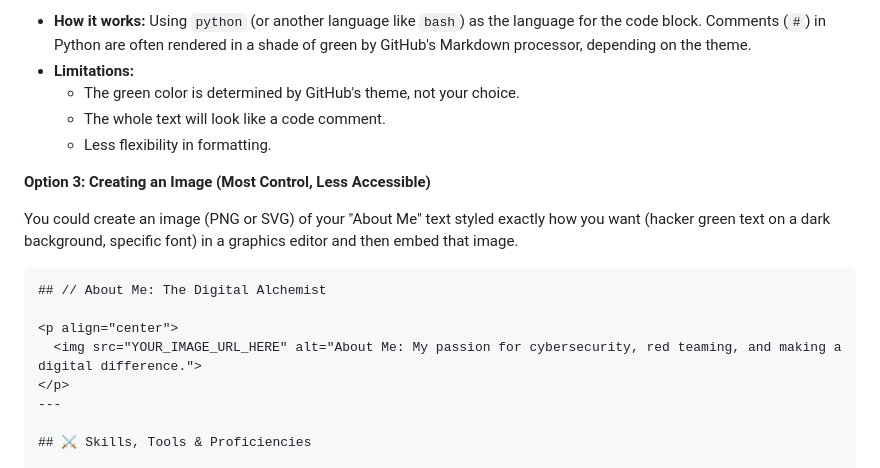
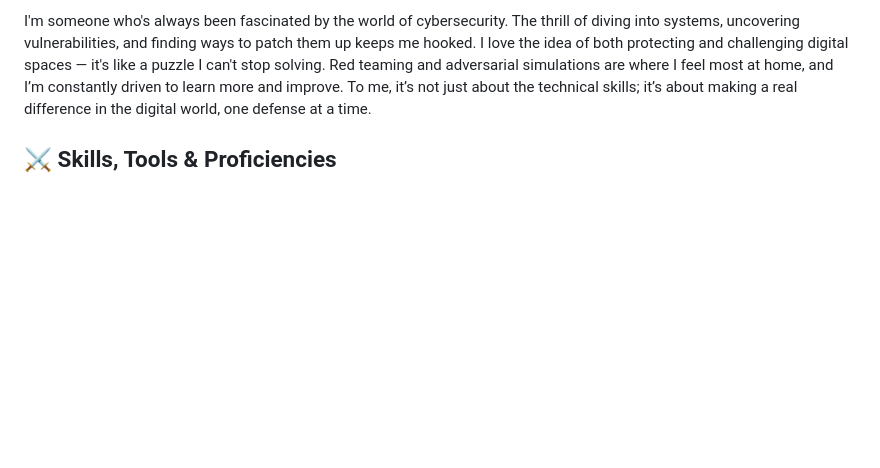
Before and after one commit to ZeroHack01/ZeroHack01, a Markdown page: README.md, the part around one of its changes. Drawn GitHub-style; blank space fills up the shorter version.

````diff
--- a/README.md
+++ b/README.md
@@ -12,21 +13,9 @@
 
-*   **How it works:** Using `python` (or another language like `bash`) as the language for the code block. Comments (`#`) in Python are often rendered in a shade of green by GitHub's Markdown processor, depending on the theme.
-*   **Limitations:**
-    *   The green color is determined by GitHub's theme, not your choice.
-    *   The whole text will look like a code comment.
-    *   Less flexibility in formatting.
+<p style="color:#00FF00;">
+I'm someone who's always been fascinated by the world of cybersecurity. The thrill of diving into systems, uncovering vulnerabilities, and finding ways to patch them up keeps me hooked. I love the idea of both protecting and challenging digital spaces — it's like a puzzle I can't stop solving. Red teaming and adversarial simulations are where I feel most at home, and I’m constantly driven to learn more and improve. To me, it’s not just about the technical skills; it’s about making a real difference in the digital world, one defense at a time.
+</p>
 
-**Option 3: Creating an Image (Most Control, Less Accessible)**
 
-You could create an image (PNG or SVG) of your "About Me" text styled exactly how you want (hacker green text on a dark background, specific font) in a graphics editor and then embed that image.
-
-```markdown
-## // About Me: The Digital Alchemist
-
-<p align="center">
-  <img src="YOUR_IMAGE_URL_HERE" alt="About Me: My passion for cybersecurity, red teaming, and making a digital difference.">
-</p>
----
 
 ## ⚔️ Skills, Tools & Proficiencies
 
````
Also changed, not shown: other parts of README.md (+1 -0 lines).
